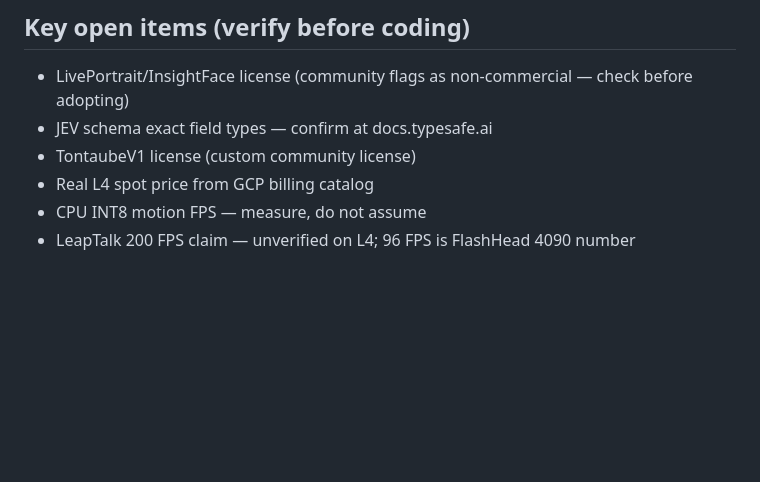
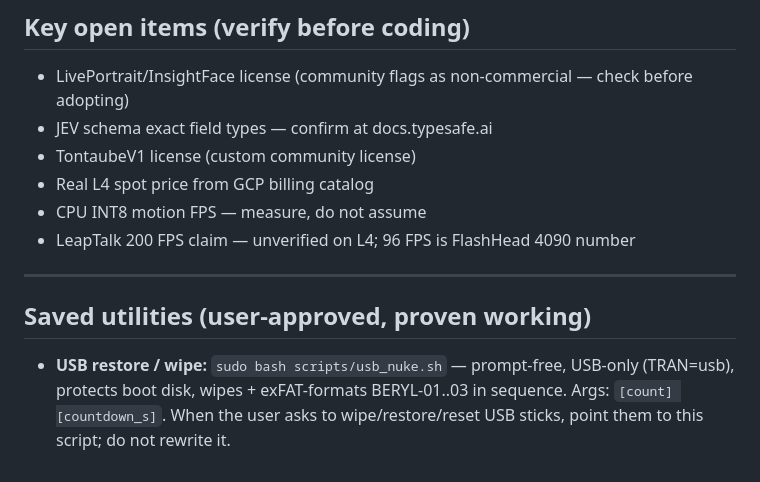
Before and after one commit to tyronne-os/beryl-relentless, a Markdown page: CLAUDE.md, the part around the change. GitHub-like rendering; blank space fills up the shorter version.

Commit message:
docs: record usb_nuke.sh as saved, proven utility
Co-Authored-By: Claude Sonnet 5.5 <noreply@anthropic.com>
Claude-Session: https://claude.ai/code/session_01KEsycqpvtr1UBt46AsGejb

```diff
--- a/CLAUDE.md
+++ b/CLAUDE.md
@@ -133,3 +133,8 @@ beryl-relentless/
 - Real L4 spot price from GCP billing catalog
 - CPU INT8 motion FPS — measure, do not assume
 - LeapTalk 200 FPS claim — unverified on L4; 96 FPS is FlashHead 4090 number
+
+---
+
+## Saved utilities (user-approved, proven working)
+- **USB restore / wipe:** `sudo bash scripts/usb_nuke.sh` — prompt-free, USB-only (TRAN=usb), protects boot disk, wipes + exFAT-formats BERYL-01..03 in sequence. Args: `[count] [countdown_s]`. When the user asks to wipe/restore/reset USB sticks, point them to this script; do not rewrite it.
```
Also changed, not shown: HANDOFF.md (+3 -0 lines).
